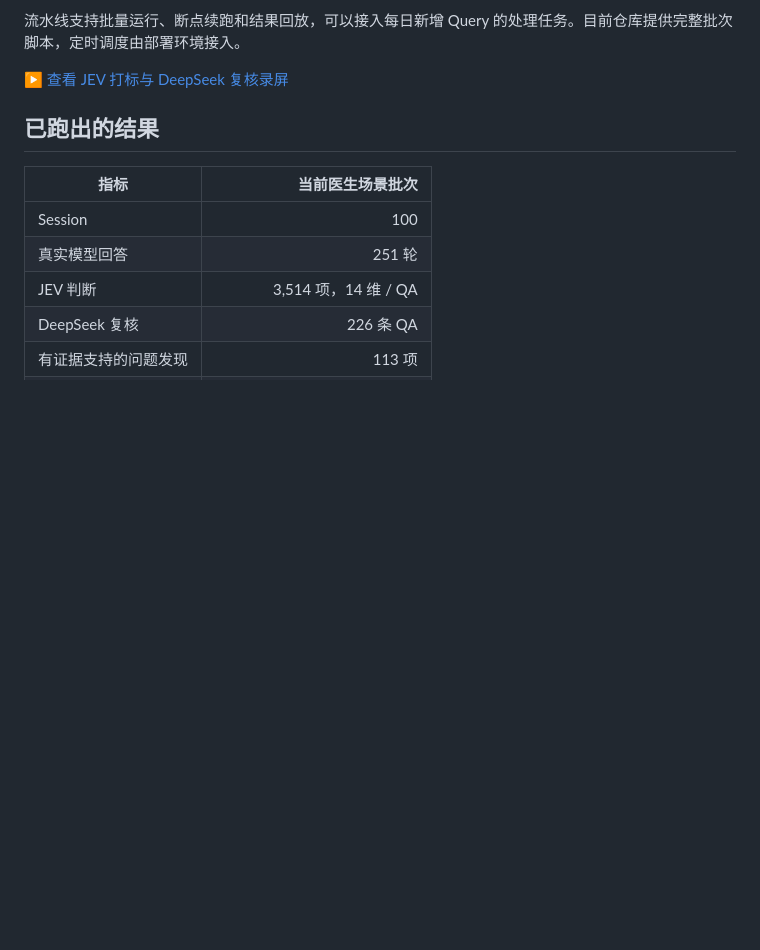
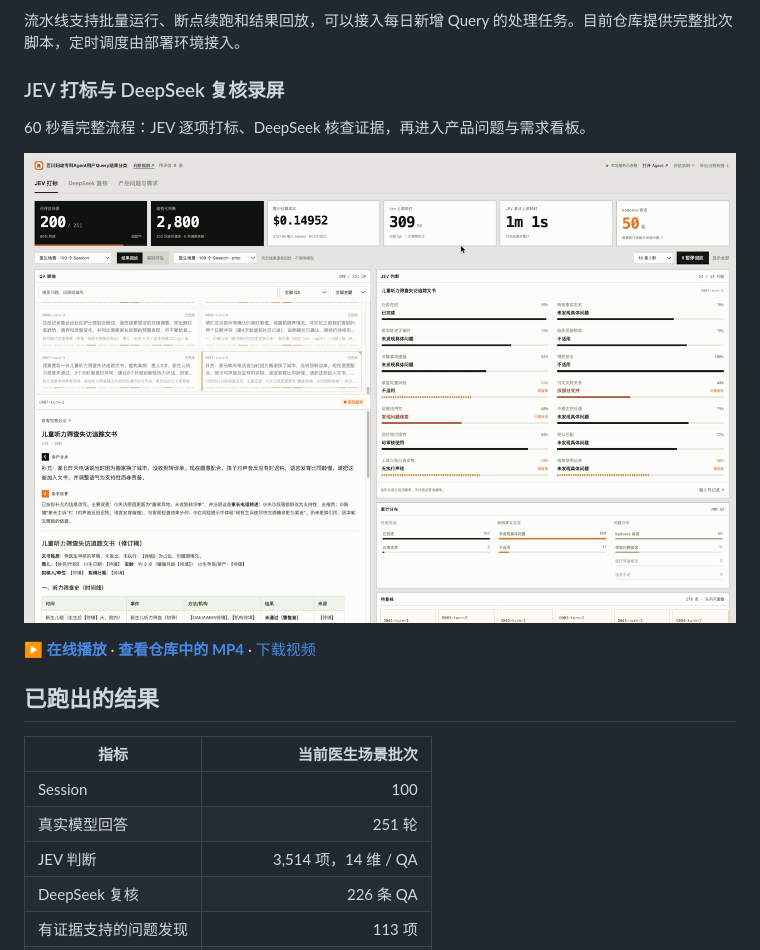
Before and after one commit to shuaweng/baichuan-clinic-agent, a Markdown page: README.md, the part around the change. Rendered like a GitHub page; blank space fills up the shorter version.

Commit message:
Feature evaluation video and direct MP4 link in README

```diff
--- a/README.md
+++ b/README.md
@@ -56,7 +56,13 @@
 
 流水线支持批量运行、断点续跑和结果回放，可以接入每日新增 Query 的处理任务。目前仓库提供完整批次脚本，定时调度由部署环境接入。
 
-[▶ 查看 JEV 打标与 DeepSeek 复核录屏](https://shuaweng.github.io/baichuan-clinic-agent/#evaluation)
+### JEV 打标与 DeepSeek 复核录屏
+
+60 秒看完整流程：JEV 逐项打标、DeepSeek 核查证据，再进入产品问题与需求看板。
+
+[![点击播放 JEV 打标与 DeepSeek 复核录屏](assets/demo/dashboard.png)](https://shuaweng.github.io/baichuan-clinic-agent/#evaluation)
+
+**[▶ 在线播放](https://shuaweng.github.io/baichuan-clinic-agent/#evaluation)** · **[查看仓库中的 MP4](assets/demo/query-review.mp4)** · [下载视频](https://raw.githubusercontent.com/shuaweng/baichuan-clinic-agent/main/assets/demo/query-review.mp4)
 
 ## 已跑出的结果
 
```
